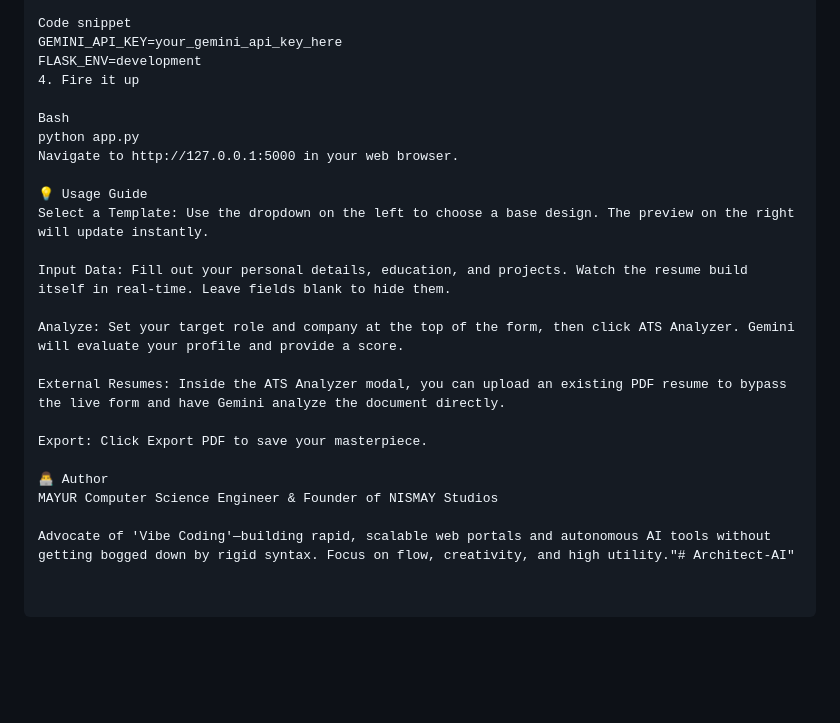
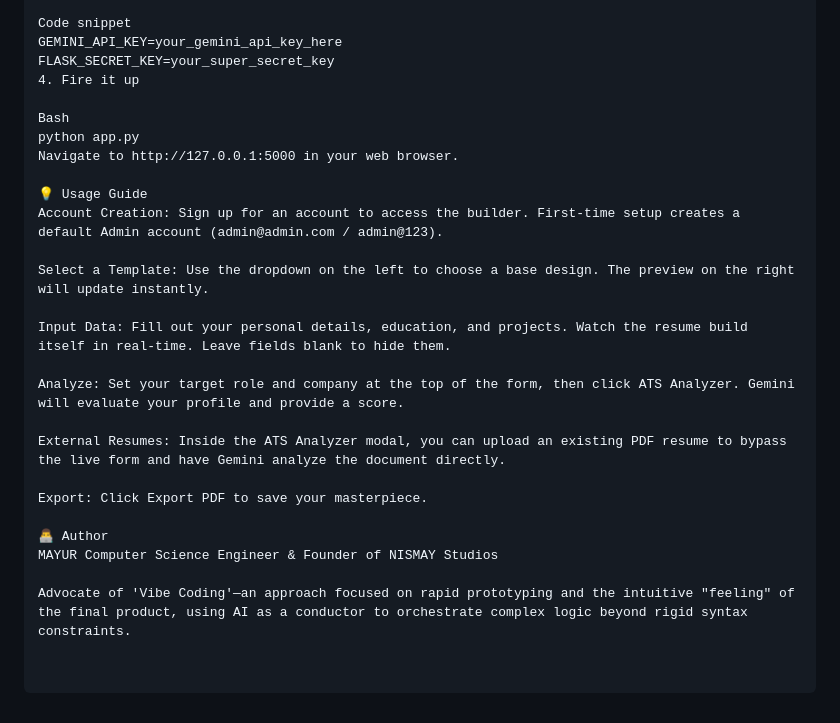
Before and after one commit to imnismay/Architect-AI, a Markdown page: README.md, the part around one of its changes. Drawn GitHub-style; blank space fills up the shorter version.

```diff
--- a/README.md
+++ b/README.md
@@ -67,7 +74,7 @@ Create a file named .env in the root directory and add your Google AI Studio API
 
 Code snippet
 GEMINI_API_KEY=your_gemini_api_key_here
-FLASK_ENV=development
+FLASK_SECRET_KEY=your_super_secret_key
 4. Fire it up
 
 Bash
@@ -75,6 +82,8 @@ python app.py
 Navigate to http://127.0.0.1:5000 in your web browser.
 
 💡 Usage Guide
+Account Creation: Sign up for an account to access the builder. First-time setup creates a default Admin account (admin@admin.com / admin@123).
+
 Select a Template: Use the dropdown on the left to choose a base design. The preview on the right will update instantly.
 
 Input Data: Fill out your personal details, education, and projects. Watch the resume build itself in real-time. Leave fields blank to hide them.
@@ -88,4 +97,4 @@ Export: Click Export PDF to save your masterpiece.
 👨‍💻 Author
 MAYUR Computer Science Engineer & Founder of NISMAY Studios
 
-Advocate of 'Vibe Coding'—building rapid, scalable web portals and autonomous AI tools without getting bogged down by rigid syntax. Focus on flow, creativity, and high utility."# Architect-AI"
+Advocate of 'Vibe Coding'—an approach focused on rapid prototyping and the intuitive "feeling" of the final product, using AI as a conductor to orchestrate complex logic beyond rigid syntax constraints.
```
Also changed, not shown: other parts of README.md (+14 -7 lines).
